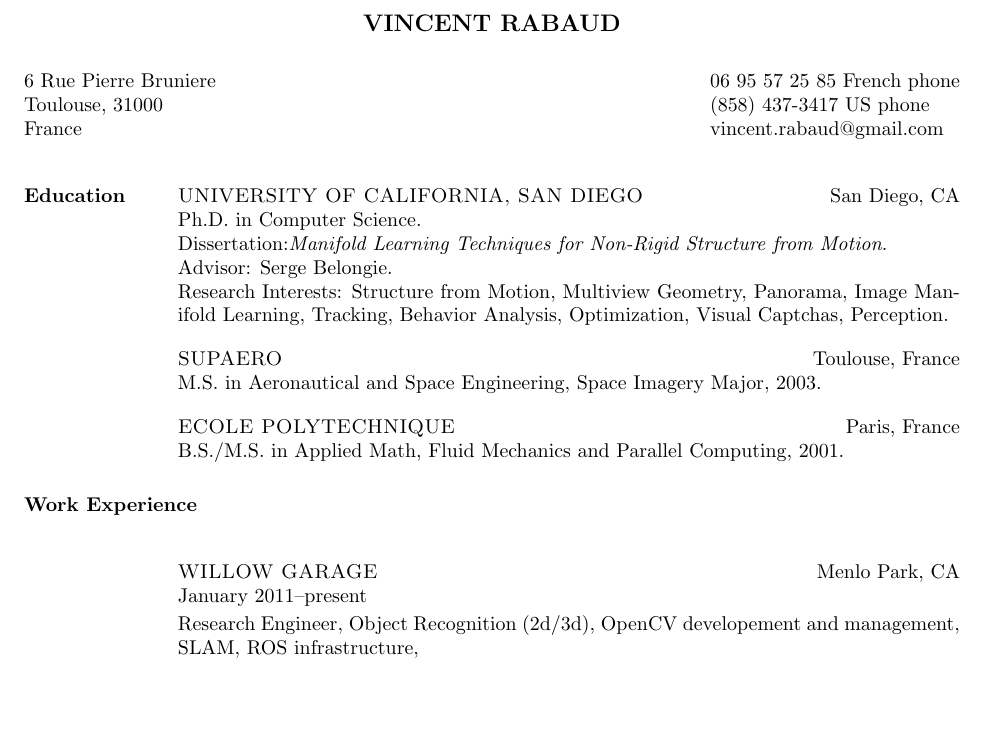
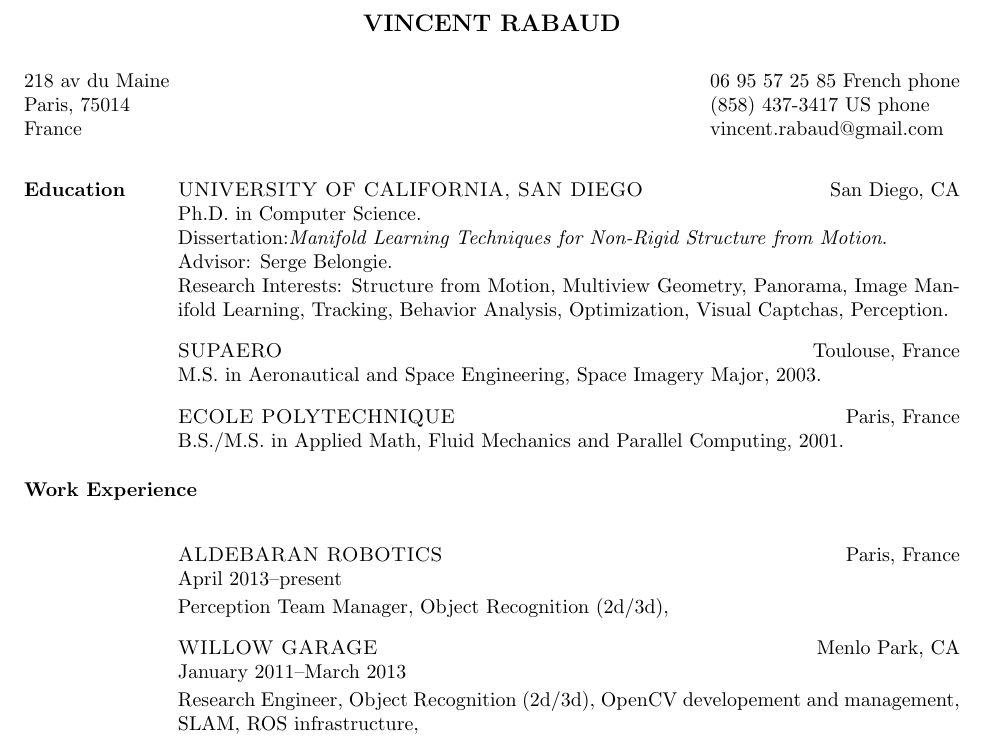
Before and after one commit to vrabaud/curriculum, a LaTeX CV (cv/rabaud_vincent_cv.tex): part of page 1 of 4, cut so that both start at the same text, the shorter picture padded with empty space. Compiled offline with pdfLaTeX.

Commit message:
update to Aldebaran

```diff
--- a/cv/rabaud_vincent_cv.tex
+++ b/cv/rabaud_vincent_cv.tex
@@ -6,8 +6,8 @@
 % {UCSD/CSE-EBU3B Rm.~4150\\
 % 9500 Gilman Drive, Dept.~0404\\
 % La Jolla, CA 92093-0404}
-{6 Rue Pierre Bruniere\\
-Toulouse, 31000\\
+{218 av du Maine\\
+Paris, 75014\\
 France}
 {
 06 95 57 25 85 French phone\\
@@ -32,8 +32,12 @@
 
 % Research Experience
 \sectiontitle{Work Experience}
+\employer{ALDEBARAN ROBOTICS}\location{Paris, France}
+\dates{April 2013--present}
+Perception Team Manager, Object Recognition (2d/3d),
+
 \employer{WILLOW GARAGE}\location{Menlo Park, CA}
-\dates{January 2011--present}
+\dates{January 2011--March 2013}
 Research Engineer, Object Recognition (2d/3d), OpenCV developement and management, SLAM, ROS infrastructure,
 
 \employer{VIDEOSURF}\location{San Mateo, CA}
```
Also changed, not shown: cv/rabaud_vincent_cv.pdf, cv/rabaud_vincent_cvFR.pdf.
